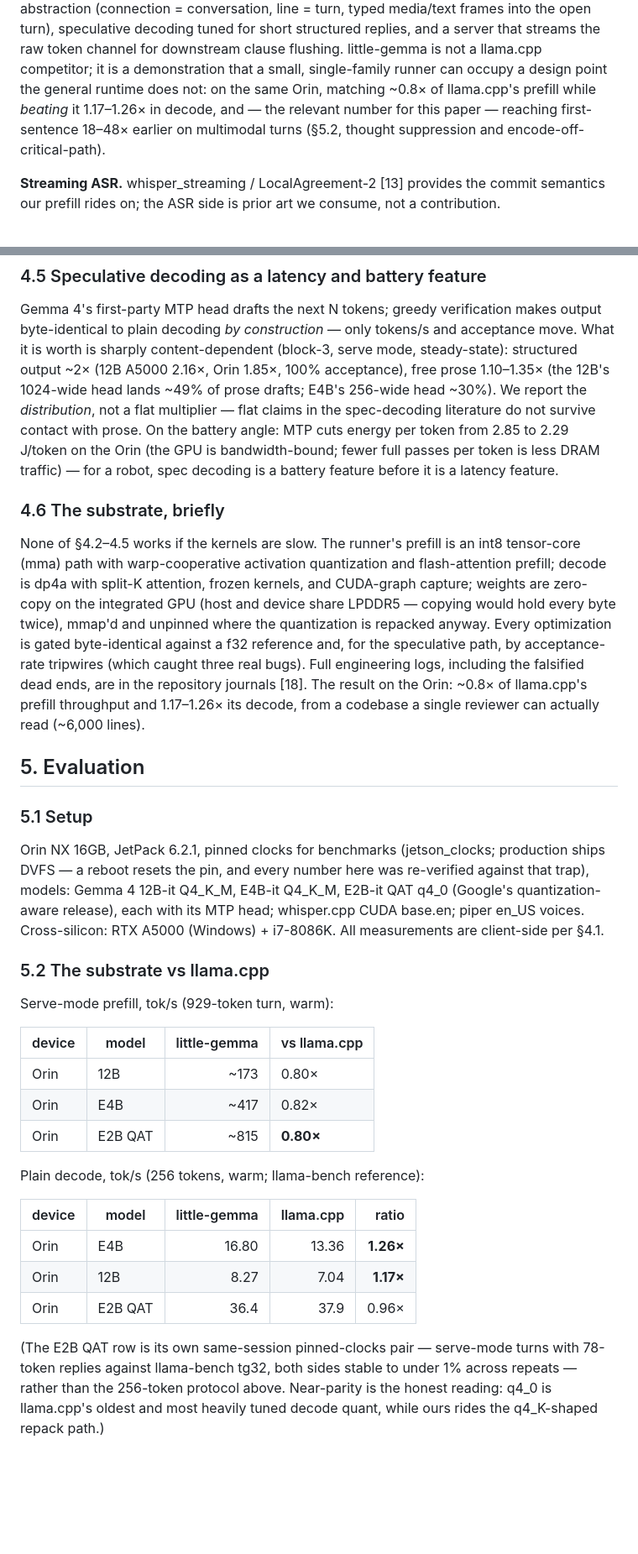
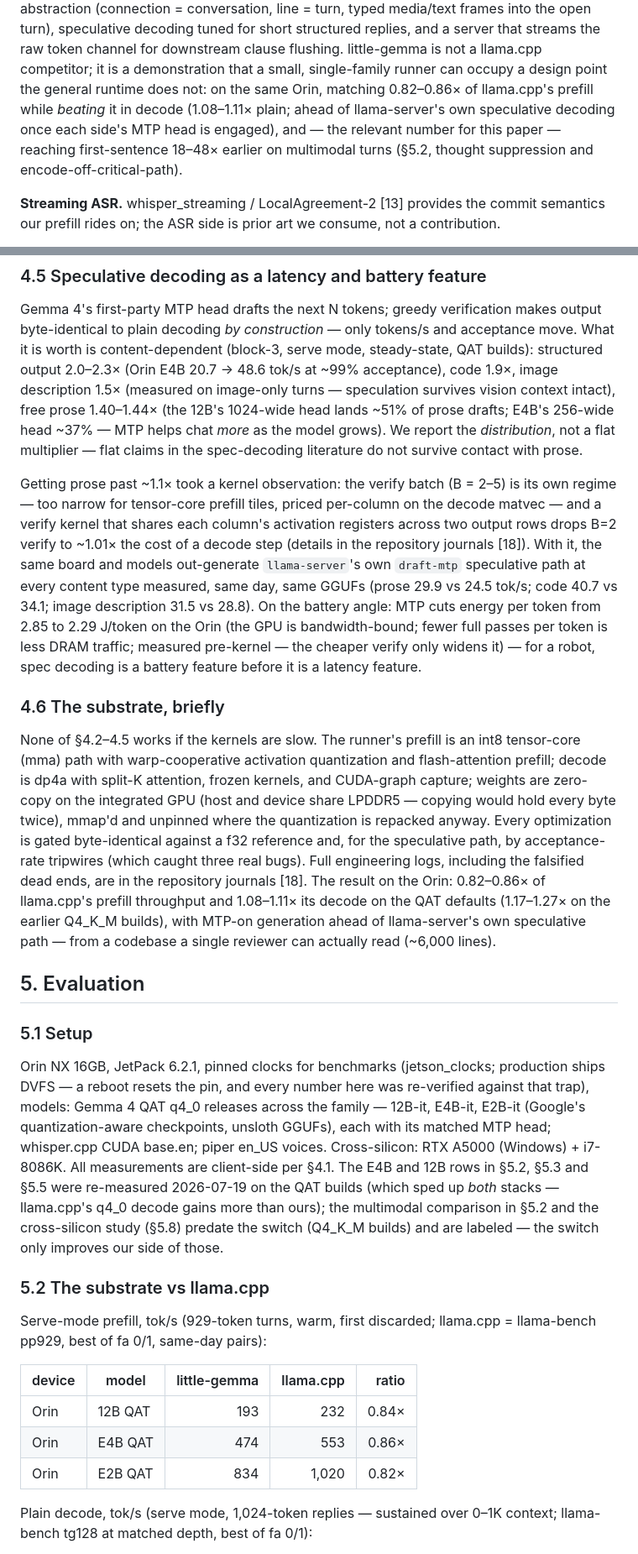
Before and after one commit to cortexist/little-gemma, a Markdown page: docs/paper-draft.md, 2 parts joined by grey strips. Shown at 84% size. Rendered like a GitHub page; blank space fills up the shorter version.

Commit message:
doc: paper draft update for QAT models

```diff
--- a/docs/paper-draft.md
+++ b/docs/paper-draft.md
@@ -159,10 +161,11 @@ open turn), speculative decoding tuned for short structured replies, and a
 server that streams the raw token channel for downstream clause flushing.
 little-gemma is not a llama.cpp competitor; it is a demonstration that a
 small, single-family runner can occupy a design point the general runtime
-does not: on the same Orin, matching ~0.8× of llama.cpp's prefill while
-*beating* it 1.17–1.26× in decode, and — the relevant number for this paper
-— reaching first-sentence 18–48× earlier on multimodal turns (§5.2, thought
-suppression and encode-off-critical-path).
+does not: on the same Orin, matching 0.82–0.86× of llama.cpp's prefill
+while *beating* it in decode (1.08–1.11× plain; ahead of llama-server's
+own speculative decoding once each side's MTP head is engaged), and — the
+relevant number for this paper — reaching first-sentence 18–48× earlier on
+multimodal turns (§5.2, thought suppression and encode-off-critical-path).
 
 **Streaming ASR.** whisper_streaming / LocalAgreement-2 [13]
 provides the commit semantics our prefill rides on; the ASR side is
@@ -361,15 +364,28 @@ models: their codecs stream by construction; ours now does too.
 Gemma 4's first-party MTP head drafts the next N tokens; greedy
 verification makes output byte-identical to plain decoding *by
 construction* — only tokens/s and acceptance move. What it is worth is
-sharply content-dependent (block-3, serve mode, steady-state): structured
-output ~2× (12B A5000 2.16×, Orin 1.85×, 100% acceptance), free prose
-1.10–1.35× (the 12B's 1024-wide head lands ~49% of prose drafts; E4B's
-256-wide head ~30%). We report the *distribution*, not a flat multiplier —
-flat claims in the spec-decoding literature do not survive contact with
-prose. On the battery angle: MTP cuts energy per token from 2.85 to 2.29
-J/token on the Orin (the GPU is bandwidth-bound; fewer full passes per
-token is less DRAM traffic) — for a robot, spec decoding is a battery
-feature before it is a latency feature.
+content-dependent (block-3, serve mode, steady-state, QAT builds):
+structured output 2.0–2.3× (Orin E4B 20.7 → 48.6 tok/s at ~99%
+acceptance), code 1.9×, image description 1.5× (measured on image-only
+turns — speculation survives vision context intact), free prose 1.40–1.44×
+(the 12B's 1024-wide head lands ~51% of prose drafts; E4B's 256-wide head
+~37% — MTP helps chat *more* as the model grows). We report the
+*distribution*, not a flat multiplier — flat claims in the spec-decoding
+literature do not survive contact with prose.
+
+Getting prose past ~1.1× took a kernel observation: the verify batch
+(B = 2–5) is its own regime — too narrow for tensor-core prefill tiles,
+priced per-column on the decode matvec — and a verify kernel that shares
+each column's activation registers across two output rows drops B=2
+verify to ~1.01× the cost of a decode step (details in the repository
+journals [18]). With it, the same board and models out-generate
+`llama-server`'s own `draft-mtp` speculative path at every content type
+measured, same day, same GGUFs (prose 29.9 vs 24.5 tok/s; code 40.7 vs
+34.1; image description 31.5 vs 28.8). On the battery angle: MTP cuts
+energy per token from 2.85 to 2.29 J/token on the Orin (the GPU is
+bandwidth-bound; fewer full passes per token is less DRAM traffic;
+measured pre-kernel — the cheaper verify only widens it) — for a robot,
+spec decoding is a battery feature before it is a latency feature.
 
 ### 4.6 The substrate, briefly
 
@@ -382,9 +398,11 @@ mmap'd and unpinned where the quantization is repacked anyway. Every
 optimization is gated byte-identical against a f32 reference and, for the
 speculative path, by acceptance-rate tripwires (which caught three real
 bugs). Full engineering logs, including the falsified dead ends, are in the
-repository journals [18]. The result on the Orin: ~0.8× of
-llama.cpp's prefill throughput and 1.17–1.26× its decode, from a codebase a
-single reviewer can actually read (~6,000 lines).
+repository journals [18]. The result on the Orin: 0.82–0.86× of
+llama.cpp's prefill throughput and 1.08–1.11× its decode on the QAT
+defaults (1.17–1.27× on the earlier Q4_K_M builds), with MTP-on generation
+ahead of llama-server's own speculative path — from a codebase a single
+reviewer can actually read (~6,000 lines).
 
 ## 5. Evaluation
 
@@ -392,32 +410,28 @@ single reviewer can actually read (~6,000 lines).
 
 Orin NX 16GB, JetPack 6.2.1, pinned clocks for benchmarks (jetson_clocks;
 production ships DVFS — a reboot resets the pin, and every number here was
-re-verified against that trap), models: Gemma 4 12B-it Q4_K_M, E4B-it
-Q4_K_M, E2B-it QAT q4_0 (Google's quantization-aware release), each with
-its MTP head; whisper.cpp CUDA base.en; piper en_US voices. Cross-silicon:
-RTX A5000 (Windows) + i7-8086K. All measurements are client-side per §4.1.
+re-verified against that trap), models: Gemma 4 QAT q4_0 releases across
+the family — 12B-it, E4B-it, E2B-it (Google's quantization-aware
+checkpoints, unsloth GGUFs), each with its matched MTP head; whisper.cpp
+CUDA base.en; piper en_US voices. Cross-silicon: RTX A5000 (Windows) +
+i7-8086K. All measurements are client-side per §4.1. The E4B and 12B rows
+in §5.2, §5.3 and §5.5 were re-measured 2026-07-19 on the QAT builds
+(which sped up *both* stacks — llama.cpp's q4_0 decode gains more than
+ours); the multimodal comparison in §5.2 and the cross-silicon study
+(§5.8) predate the switch (Q4_K_M builds) and are labeled — the switch
+only improves our side of those.
 
 ### 5.2 The substrate vs llama.cpp
 
-Serve-mode prefill, tok/s (929-token turn, warm):
-
-| device | model | little-gemma | vs llama.cpp |
-|---|---|---:|---|
-| Orin | 12B | ~173 | 0.80× |
-| Orin | E4B | ~417 | 0.82× |
-| Orin | E2B QAT | ~815 | **0.80×** |
-
-Plain decode, tok/s (256 tokens, warm; llama-bench reference):
+Serve-mode prefill, tok/s (929-token turns, warm, first discarded;
+llama.cpp = llama-bench pp929, best of fa 0/1, same-day pairs):
 
 | device | model | little-gemma | llama.cpp | ratio |
 |---|---|---:|---:|---:|
-| Orin | E4B | 16.80 | 13.36 | **1.26×** |
-| Orin | 12B | 8.27 | 7.04 | **1.17×** |
-| Orin | E2B QAT | 36.4 | 37.9 | 0.96× |
+| Orin | 12B QAT | 193 | 232 | 0.84× |
+| Orin | E4B QAT | 474 | 553 | 0.86× |
+| Orin | E2B QAT | 834 | 1,020 | 0.82× |
 
-(The E2B QAT row is its own same-session pinned-clocks pair — serve-mode
-turns with 78-token replies against llama-bench tg32, both sides stable to
-under 1% across repeats — rather than the 256-token protocol above.
-Near-parity is the honest reading: q4_0 is llama.cpp's oldest and most
-heavily tuned decode quant, while ours rides the q4_K-shaped repack path.)
+Plain decode, tok/s (serve mode, 1,024-token replies — sustained over
+0–1K context; llama-bench tg128 at matched depth, best of fa 0/1):
 
```
Also changed, not shown: other parts of docs/paper-draft.md (+69 -27 lines), docs/voice-pipeline.md (+1 -1 lines), docs/fig-prefill-under-speech.png, docs/fig-tiers-vs-industry.png, 2 other files.
